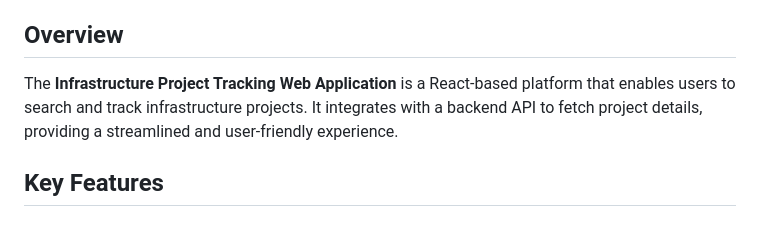
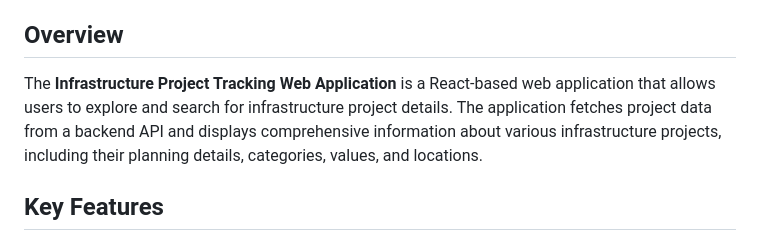
Before and after one commit to clinton825/Final-Year-Project, a Markdown page: README.md, the part around the change. Drawn GitHub-style.

Commit message:
Updated README overview for clarity

```diff
--- a/README.md
+++ b/README.md
@@ -2,7 +2,7 @@
 **BY Clinton Bempah (20097793)**
 
 ## Overview
-The **Infrastructure Project Tracking Web Application** is a React-based platform that enables users to search and track infrastructure projects. It integrates with a backend API to fetch project details, providing a streamlined and user-friendly experience.
+The **Infrastructure Project Tracking Web Application** is a React-based web application that allows users to explore and search for infrastructure project details. The application fetches project data from a backend API and displays comprehensive information about various infrastructure projects, including their planning details, categories, values, and locations.
 
 ## Key Features
 ### **Search & Filtering**
```
